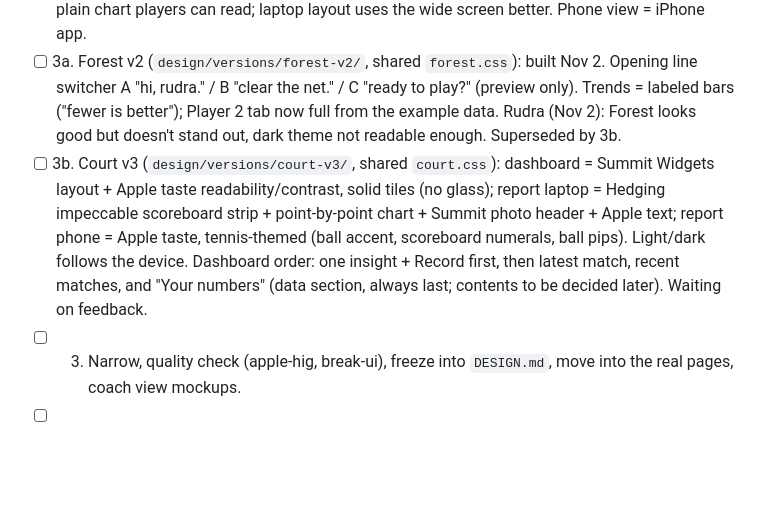
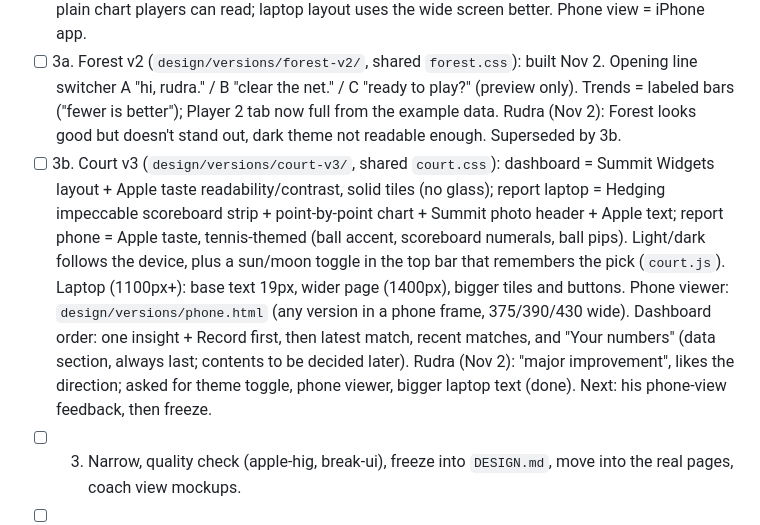
Before and after one commit to InfLight1/tennis-analytics-app, a Markdown page: DESIGN-WORKFLOW.md, the part around the change. Rendered like a GitHub page; blank space fills up the shorter version.

Commit message:
unique-frontend 3b: theme toggle, larger laptop sizes, phone viewer for versions

```diff
--- a/DESIGN-WORKFLOW.md
+++ b/DESIGN-WORKFLOW.md
@@ -23,7 +23,7 @@ Round 2 started 2026-11-02 (web app + iPhone app overhaul). Round 1 (Oct 13): re
 - [x] 2. 12 versions (dashboard + report each) in `design/versions/` (local only, gitignored; reference screenshots in `design/references/` stay local too). Compare at `design/versions/index.html` (launch config `design-versions`, port 8780). Known gaps in all: fix #3 "Errors wide" has no tactic/habit/drill in the example data ([TODO]); Player 2 tab is short; video scoreboard score/serve dot are placeholders.
 - [x] Rudra picks (Nov 2): **Forest** wins, Apple second, Summit third. Forest taste colours + impeccable visuals; new opening line; start area (Record/Upload) separate from the weekly fix; trends a plain chart players can read; laptop layout uses the wide screen better. Phone view = iPhone app.
 - [ ] 3a. Forest v2 (`design/versions/forest-v2/`, shared `forest.css`): built Nov 2. Opening line switcher A "hi, rudra." / B "clear the net." / C "ready to play?" (preview only). Trends = labeled bars ("fewer is better"); Player 2 tab now full from the example data. Rudra (Nov 2): Forest looks good but doesn't stand out, dark theme not readable enough. Superseded by 3b.
-- [ ] 3b. Court v3 (`design/versions/court-v3/`, shared `court.css`): dashboard = Summit Widgets layout + Apple taste readability/contrast, solid tiles (no glass); report laptop = Hedging impeccable scoreboard strip + point-by-point chart + Summit photo header + Apple text; report phone = Apple taste, tennis-themed (ball accent, scoreboard numerals, ball pips). Light/dark follows the device. Dashboard order: one insight + Record first, then latest match, recent matches, and "Your numbers" (data section, always last; contents to be decided later). Waiting on feedback.
+- [ ] 3b. Court v3 (`design/versions/court-v3/`, shared `court.css`): dashboard = Summit Widgets layout + Apple taste readability/contrast, solid tiles (no glass); report laptop = Hedging impeccable scoreboard strip + point-by-point chart + Summit photo header + Apple text; report phone = Apple taste, tennis-themed (ball accent, scoreboard numerals, ball pips). Light/dark follows the device, plus a sun/moon toggle in the top bar that remembers the pick (`court.js`). Laptop (1100px+): base text 19px, wider page (1400px), bigger tiles and buttons. Phone viewer: `design/versions/phone.html` (any version in a phone frame, 375/390/430 wide). Dashboard order: one insight + Record first, then latest match, recent matches, and "Your numbers" (data section, always last; contents to be decided later). Rudra (Nov 2): "major improvement", likes the direction; asked for theme toggle, phone viewer, bigger laptop text (done). Next: his phone-view feedback, then freeze.
 - [ ] 3. Narrow, quality check (apple-hig, break-ui), freeze into `DESIGN.md`, move into the real pages, coach view mockups.
 - [ ] 4. Images (5 slots, Higgsfield).
 - [ ] 5. Motion: skipped (None).
```
